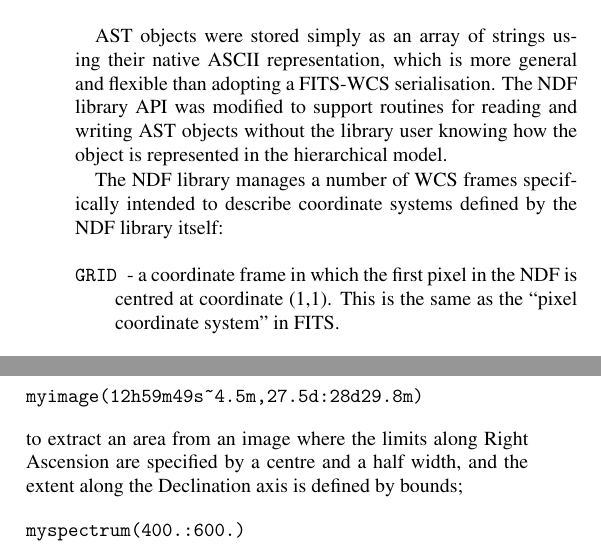
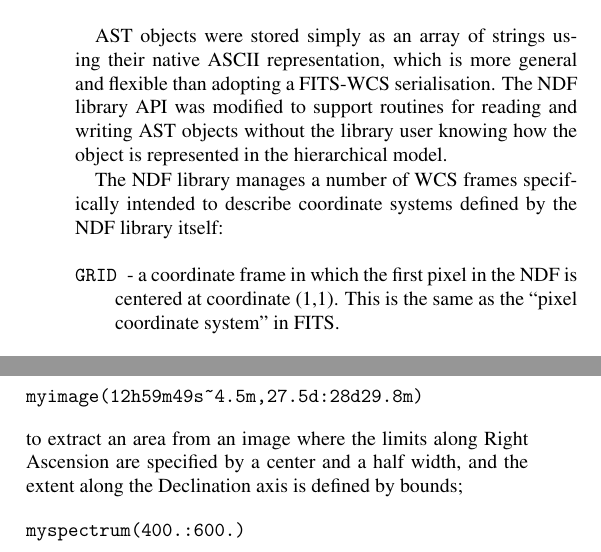
Before and after one commit to Starlink/aandc-ndf, a LaTeX paper (acndf.tex): two parts of the columns of pages 4 and 5 of 16, joined at a grey line, cut so that both start at the same text. Compiled offline with pdfLaTeX.

Commit message:
Standardize on US spelling for "center"

```diff
--- a/acndf.tex
+++ b/acndf.tex
@@ -520,7 +520,7 @@ describe coordinate systems defined by the NDF library itself:
 
 \begin{description}
 \item[\texttt{GRID}] - a coordinate frame in which the first pixel in the NDF is
-centred at coordinate (1,1). This is the same as the ``pixel coordinate
+centered at coordinate (1,1). This is the same as the ``pixel coordinate
 system'' in FITS.
 \item[\texttt{PIXEL}] - a coordinate frame in which (0,0) corresponds to
 the pixel origin of the NDF. The transformation between \texttt{PIXEL}
@@ -712,7 +712,7 @@ extent. Example sections are
 myimage(12h59m49s~4.5m,27.5d:28d29.8m)
 \end{verbatim}
 to extract an area from an image where the limits along Right
-Ascension are specified by a centre  and a half width, and the extent
+Ascension are specified by a center  and a half width, and the extent
 along the Declination axis is defined by bounds;
 \begin{verbatim}
 myspectrum(400.:600.)
```
